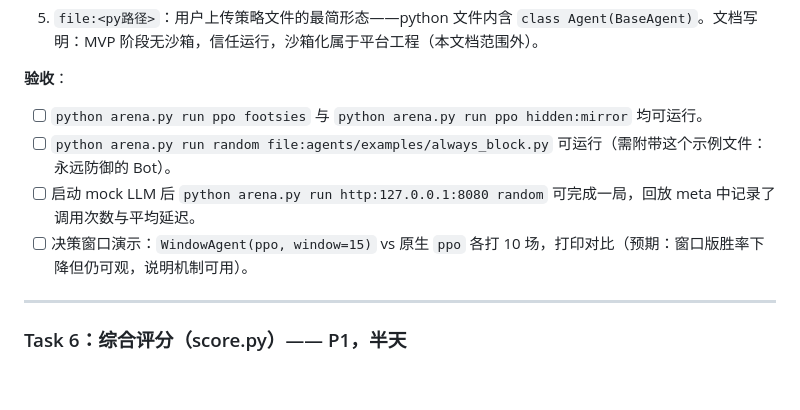
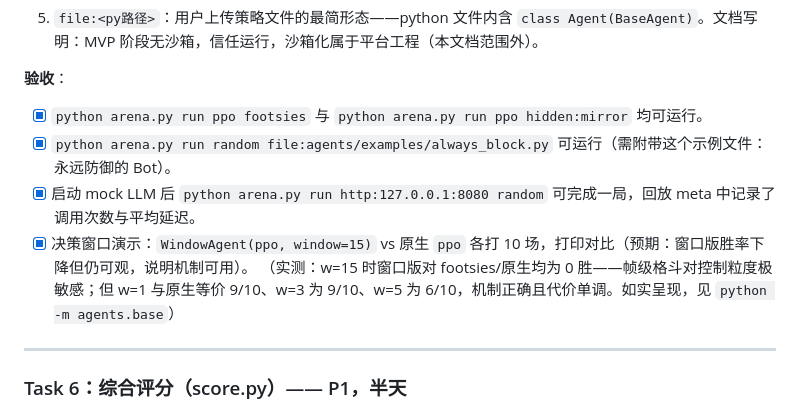
Before and after one commit to fupukeji/agentVSagent, a Markdown page: PLAN.md, the part around one of its changes. GitHub-like rendering; blank space fills up the shorter version.

Commit message:
docs: 勾选 Task 5 验收（含窗口制实测结论）

```diff
--- a/PLAN.md
+++ b/PLAN.md
@@ -272,10 +272,11 @@ class Agent:
 5. `file:<py路径>`：用户上传策略文件的最简形态——python 文件内含 `class Agent(BaseAgent)`。文档写明：MVP 阶段无沙箱，信任运行，沙箱化属于平台工程（本文档范围外）。
 
 **验收**：
-- [ ] `python arena.py run ppo footsies` 与 `python arena.py run ppo hidden:mirror` 均可运行。
-- [ ] `python arena.py run random file:agents/examples/always_block.py` 可运行（需附带这个示例文件：永远防御的 Bot）。
-- [ ] 启动 mock LLM 后 `python arena.py run http:127.0.0.1:8080 random` 可完成一局，回放 meta 中记录了调用次数与平均延迟。
-- [ ] 决策窗口演示：`WindowAgent(ppo, window=15)` vs 原生 `ppo` 各打 10 场，打印对比（预期：窗口版胜率下降但仍可观，说明机制可用）。
+- [x] `python arena.py run ppo footsies` 与 `python arena.py run ppo hidden:mirror` 均可运行。
+- [x] `python arena.py run random file:agents/examples/always_block.py` 可运行（需附带这个示例文件：永远防御的 Bot）。
+- [x] 启动 mock LLM 后 `python arena.py run http:127.0.0.1:8080 random` 可完成一局，回放 meta 中记录了调用次数与平均延迟。
+- [x] 决策窗口演示：`WindowAgent(ppo, window=15)` vs 原生 `ppo` 各打 10 场，打印对比（预期：窗口版胜率下降但仍可观，说明机制可用）。
+  （实测：w=15 时窗口版对 footsies/原生均为 0 胜——帧级格斗对控制粒度极敏感；但 w=1 与原生等价 9/10、w=3 为 9/10、w=5 为 6/10，机制正确且代价单调。如实呈现，见 `python -m agents.base`）
 
 ---
 
```
Also changed, not shown: other parts of PLAN.md (+1 -1 lines).
